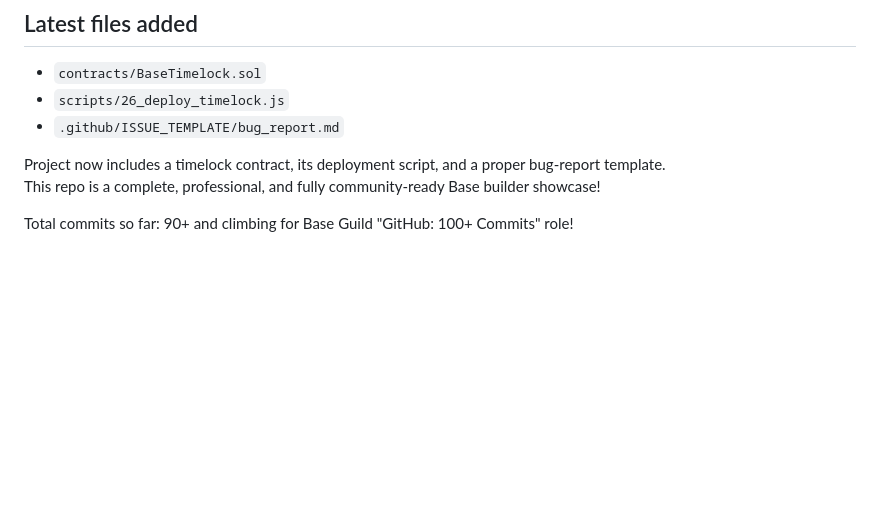
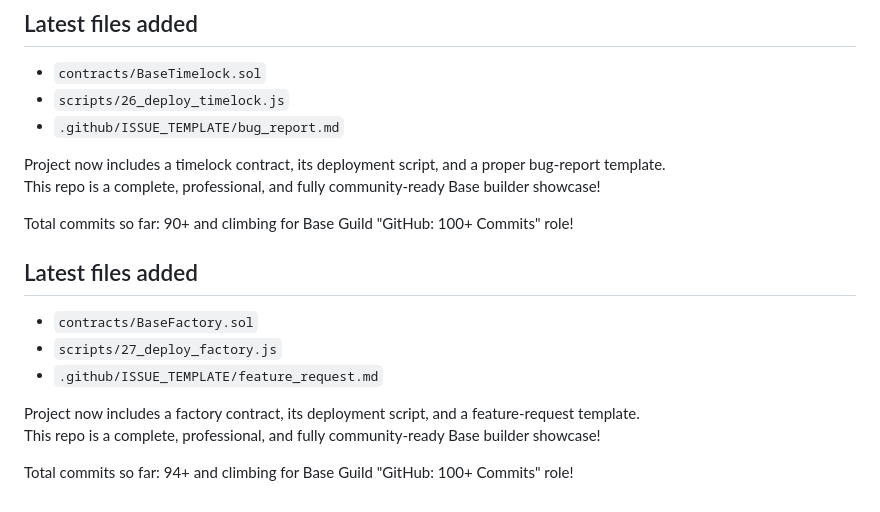
Before and after one commit to apexdegen/my-base-builder-demo, a Markdown page: README.md, the part around the change. GitHub-like rendering; blank space fills up the shorter version.

Commit message:
docs: update README with BaseFactory, deploy script and feature template

```diff
--- a/README.md
+++ b/README.md
@@ -193,3 +193,12 @@ Project now includes a timelock contract, its deployment script, and a proper bu
 This repo is a complete, professional, and fully community-ready Base builder showcase!
 
 Total commits so far: 90+ and climbing for Base Guild "GitHub: 100+ Commits" role!
+## Latest files added
+- `contracts/BaseFactory.sol`
+- `scripts/27_deploy_factory.js`
+- `.github/ISSUE_TEMPLATE/feature_request.md`
+
+Project now includes a factory contract, its deployment script, and a feature-request template.
+This repo is a complete, professional, and fully community-ready Base builder showcase!
+
+Total commits so far: 94+ and climbing for Base Guild "GitHub: 100+ Commits" role!
```
